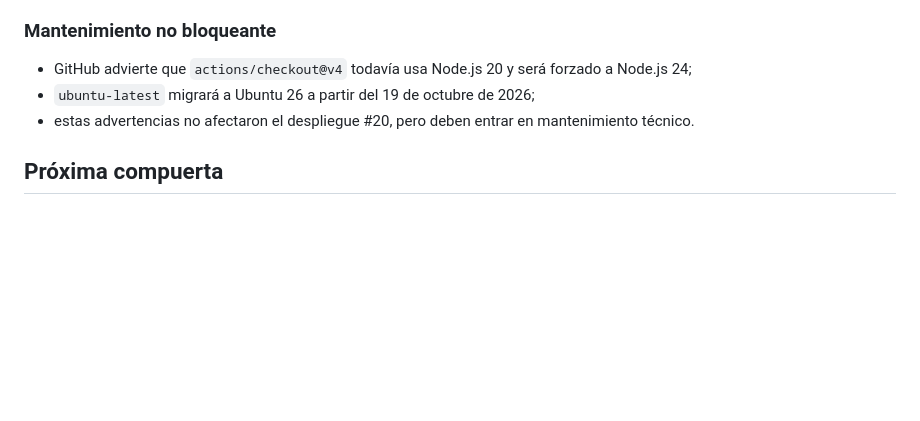
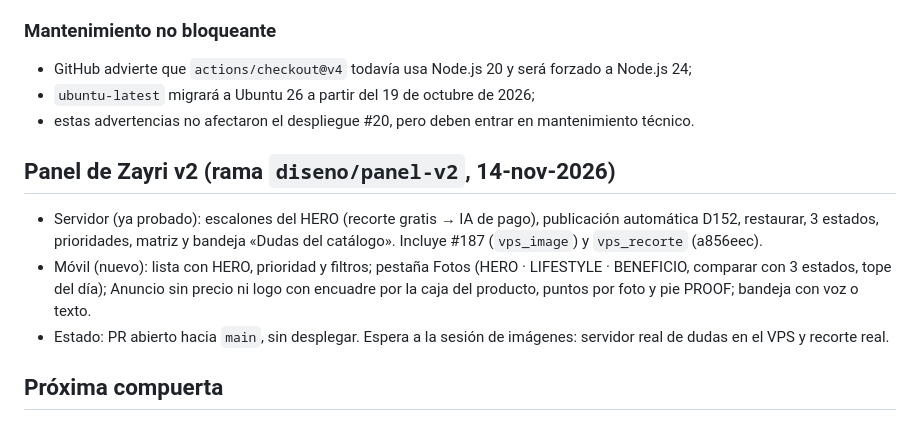
Before and after one commit to ernest196391/Casa-Viva, a Markdown page: docs/CASA_VIVA_PLATFORM_CHECKPOINT.md, the part around the change. GitHub-like rendering; blank space fills up the shorter version.

Commit message:
Checkpoint: panel de Zayri v2 (servidor + móvil), sin desplegar
Co-Authored-By: Claude Opus 5.5 <noreply@anthropic.com>

```diff
--- a/docs/CASA_VIVA_PLATFORM_CHECKPOINT.md
+++ b/docs/CASA_VIVA_PLATFORM_CHECKPOINT.md
@@ -227,6 +227,12 @@ Criterio de cierre de la unidad:
 - `ubuntu-latest` migrará a Ubuntu 26 a partir del 19 de octubre de 2026;
 - estas advertencias no afectaron el despliegue #20, pero deben entrar en mantenimiento técnico.
 
+## Panel de Zayri v2 (rama `diseno/panel-v2`, 14-nov-2026)
+
+- Servidor (ya probado): escalones del HERO (recorte gratis → IA de pago), publicación automática D152, restaurar, 3 estados, prioridades, matriz y bandeja «Dudas del catálogo». Incluye #187 (`vps_image`) y `vps_recorte` (a856eec).
+- Móvil (nuevo): lista con HERO, prioridad y filtros; pestaña Fotos (HERO · LIFESTYLE · BENEFICIO, comparar con 3 estados, tope del día); Anuncio sin precio ni logo con encuadre por la caja del producto, puntos por foto y pie PROOF; bandeja con voz o texto.
+- Estado: PR abierto hacia `main`, sin desplegar. Espera a la sesión de imágenes: servidor real de dudas en el VPS y recorte real.
+
 ## Próxima compuerta
 
 CV-LAUNCH-POLISH-002 cerrada (3.10.16): Añadir al carrito en verde #006068 con texto blanco en tienda/categorías; Copiar/Compartir del tarifario ocultos hasta consultar una tarifa.
```
